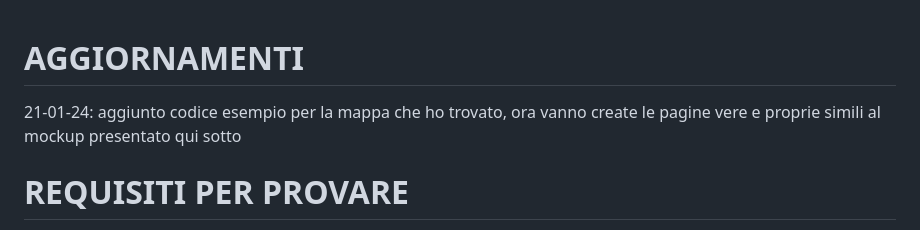
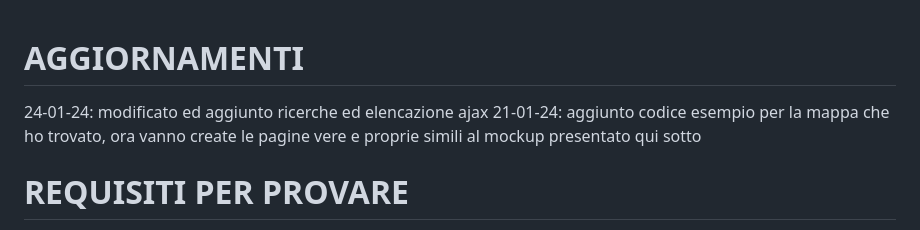
Before and after one commit to MarcoMontanelli/agenziaImmobiliare, a Markdown page: README.md, the part around the change. Rendered like a GitHub page.

```diff
--- a/README.md
+++ b/README.md
@@ -1,4 +1,5 @@
 # AGGIORNAMENTI
+24-01-24: modificato ed aggiunto ricerche ed elencazione ajax
 21-01-24: aggiunto codice esempio per la mappa che ho trovato, ora vanno create le pagine vere e proprie simili al mockup presentato qui sotto
 # REQUISITI PER PROVARE
 Aver installato xampp ed aver scaricato tutti i file della cartella finale, compreso il file sql numero 1 creazione database, poi aprire il file "debugPage.php"
```
